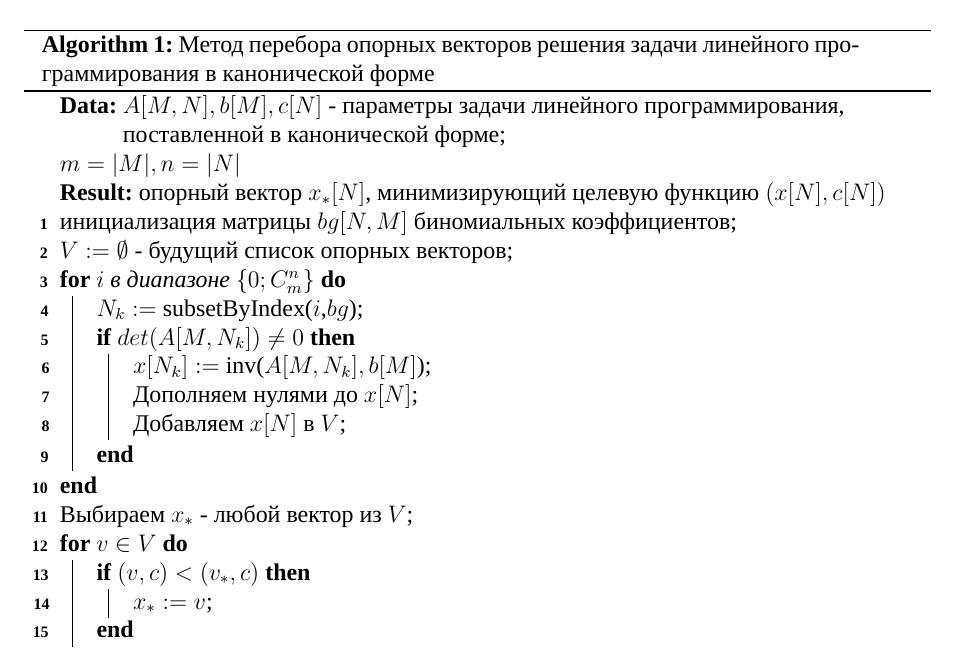
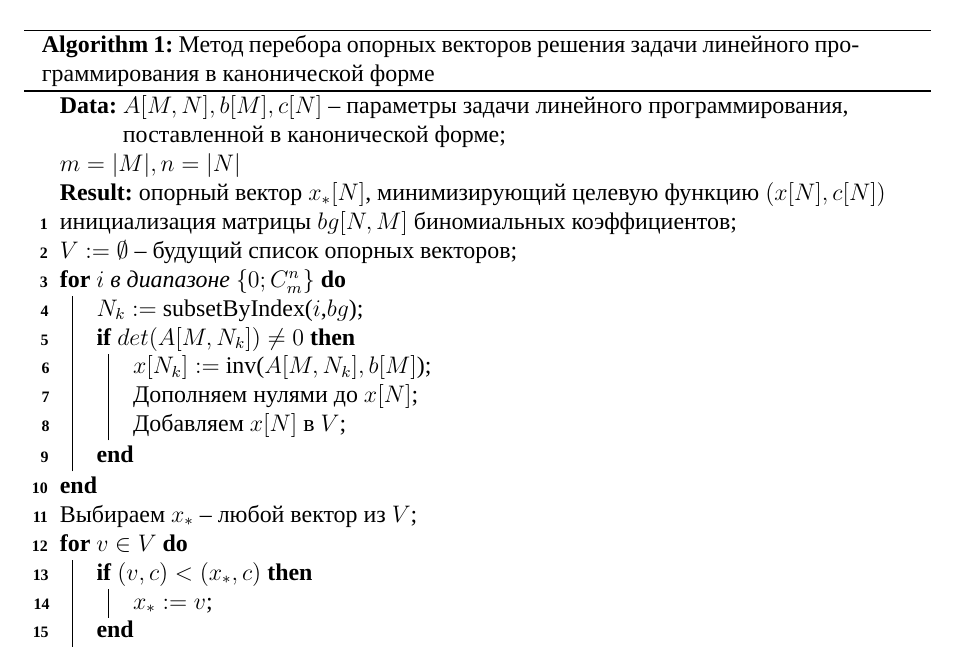
Before and after one commit to zuevval/mo2020, a LaTeX document (lab1simplex/report/main.tex, which reads lab1simplex/report/body.tex): part of page 8 of 8, cut so that both start at the same text. Compiled offline with XeLaTeX; a missing font is replaced by an installed copy or a similar font.

Commit message:
lab1:report: correct minor mistakes

```diff
--- a/lab1simplex/report/body.tex
+++ b/lab1simplex/report/body.tex
@@ -36,10 +36,10 @@ $$ 8x_1 + 3x_2 + 4x_3 + 2x_4 \longrightarrow min $$
 
 \SetKwRepeat{Do}{do}{while}
 \begin{algorithm}[H]
-	\KwData{$A[M,N], b[M], c[N]$ - параметры задачи линейного программирования, поставленной в канонической форме\; $m=|M|, n=|N|$}
+	\KwData{$A[M,N], b[M], c[N]$ -- параметры задачи линейного программирования, поставленной в канонической форме\; $m=|M|, n=|N|$}
 	\KwResult{опорный вектор $x_*[N]$, минимизирующий целевую функцию $(x[N],c[N])$}
 	инициализация матрицы $bg[N,M]$ биномиальных коэффициентов\;
-	$V:=\emptyset$ - будущий список опорных векторов\;
+	$V:=\emptyset$ -- будущий список опорных векторов\;
 	\For{$i$ в диапазоне $\{0;C_m^n\}$}{
 		$N_k := $  subsetByIndex($i$,$bg$)\;
 		\If{$det(A[M,N_k])\ne 0$}{
@@ -48,9 +48,9 @@ $$ 8x_1 + 3x_2 + 4x_3 + 2x_4 \longrightarrow min $$
 			Добавляем $x[N]$ в $V$\;
 		}
 	}
-	Выбираем $x_*$  - любой вектор из $V$\;
+	Выбираем $x_*$  -- любой вектор из $V$\;
 	\For{$v \in V$}{
-		\If{$(v,c) < (v_*,c)$}{
+		\If{$(v,c) < (x_*,c)$}{
 			$x_*:=v$\;
 		}
 	}
```
Also changed, not shown: lab1simplex/report/main.pdf.
